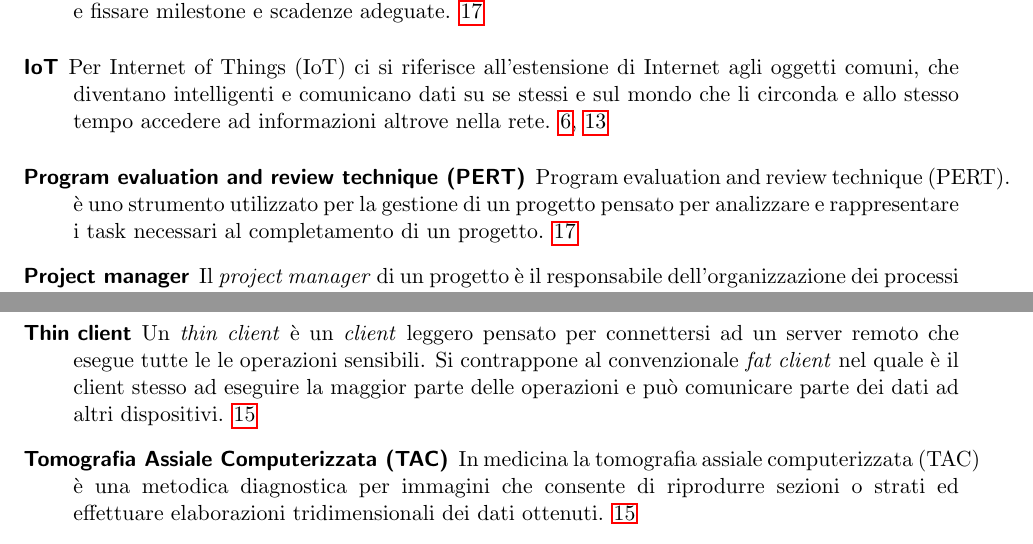
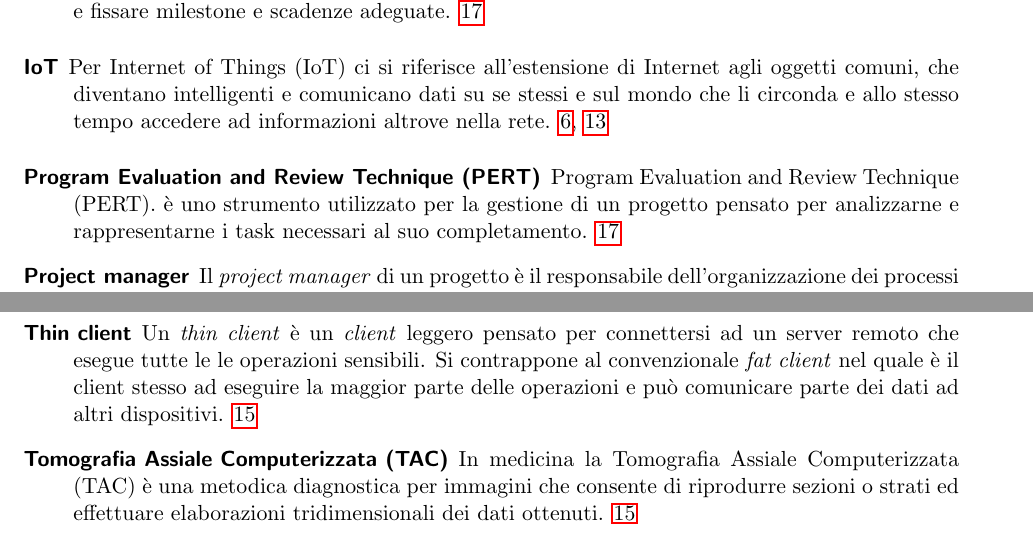
Before and after one commit to bertof/Rapporto-di-fine-stage, a LaTeX thesis (tesi.tex, which reads fine/glossario.tex): two parts of pages 18 and 19 of 20, joined at a grey line, cut so that both start at the same text. Compiled offline with pdfLaTeX.

Commit message:
Fix hbox

```diff
--- a/fine/glossario.tex
+++ b/fine/glossario.tex
@@ -90,7 +90,7 @@
 \newglossaryentry{TAC}{
     name={Tomografia Assiale Computerizzata (TAC)},
     text={TAC},
-    description={In medicina la tomografia assiale computerizzata (TAC) è una metodica diagnostica per immagini che consente di riprodurre sezioni o strati ed effettuare elaborazioni tridimensionali dei dati ottenuti}
+    description={In medicina la Tomografia Assiale Computerizzata (TAC) è una metodica diagnostica per immagini che consente di riprodurre sezioni o strati ed effettuare elaborazioni tridimensionali dei dati ottenuti}
 }
 
 \newglossaryentry{thin client}{
@@ -107,7 +107,7 @@
 
 \newglossaryentry{PERT}
 {
-    name={Program evaluation and review technique (PERT)},
-    description={Program evaluation and review technique (PERT). è uno strumento utilizzato per la gestione di un progetto pensato per analizzare e rappresentare i task necessari al completamento di un progetto},
+    name={Program Evaluation and Review Technique (PERT)},
+    description={Program Evaluation and Review Technique (PERT). è uno strumento utilizzato per la gestione di un progetto pensato per analizzarne e rappresentarne i task necessari al suo completamento},
     text={PERT}
 }
```
Also changed, not shown: capitoli/capitolo-2.tex (+0 -1 lines), tesi.pdf.
